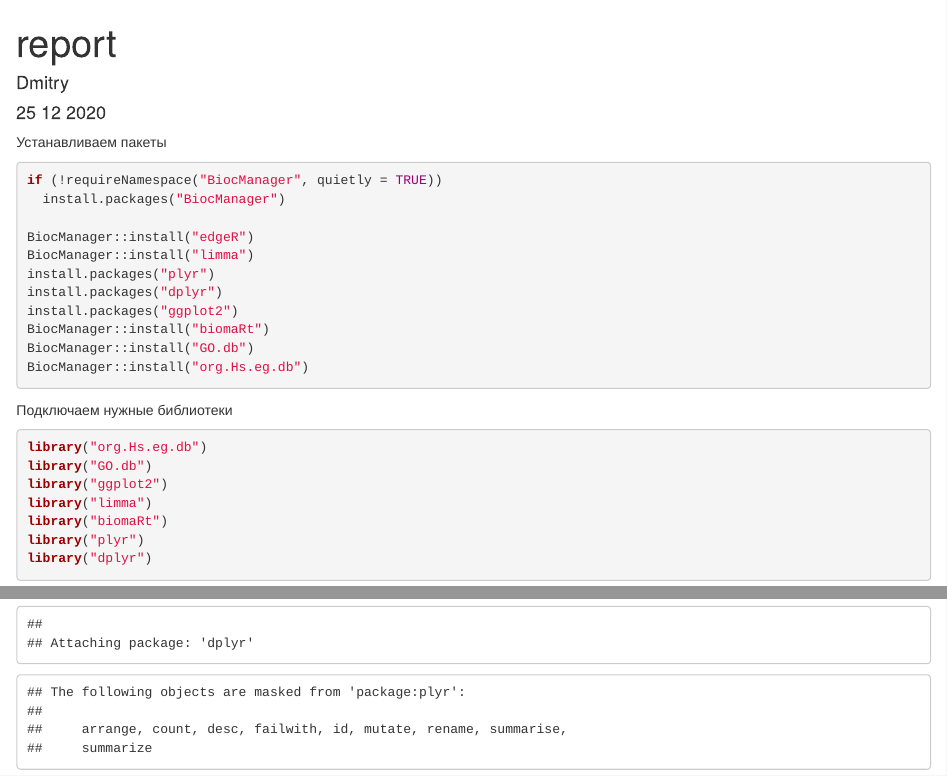
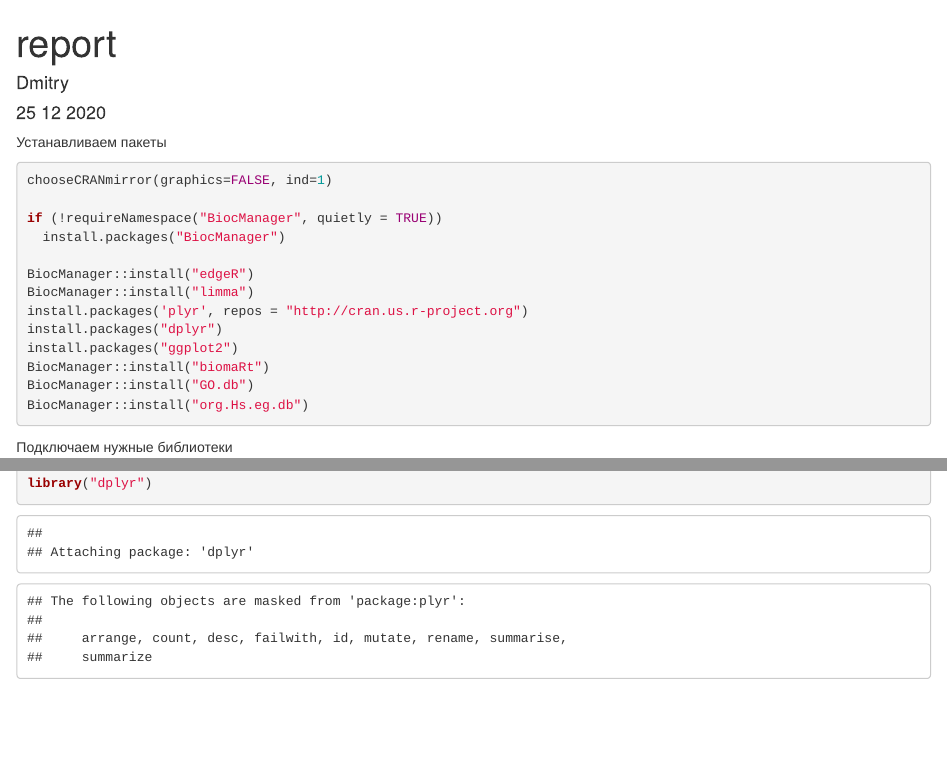
Before and after one commit to pustoshilov-d/BioinfAlgs1sem, an R Markdown document (Final/AlgsFinal/report.Rmd): the page in a window 1100 px wide, from its top, and a second part further down, joined at a grey line. Rendered offline with R 4.5, knitr and Pandoc, with nearby package versions; both versions are drawn in the output format of the newer one; some code elsewhere in the file could not run offline.

Commit message:
report html

````diff
--- a/Final/AlgsFinal/report.Rmd
+++ b/Final/AlgsFinal/report.Rmd
@@ -2,4 +2,4 @@
 title: "report"
 author: "Dmitry"
 date: "25 12 2020"
-output: pdf_document
+output:
@@ -6,13 +9,15 @@ output: pdf_document
 ---
 
 Устанавливаем пакеты
-```{r}
+```{r setup}
+chooseCRANmirror(graphics=FALSE, ind=1)
+
 if (!requireNamespace("BiocManager", quietly = TRUE))
   install.packages("BiocManager")
 
 BiocManager::install("edgeR")
 BiocManager::install("limma")
-install.packages("plyr")
+install.packages('plyr', repos = "http://cran.us.r-project.org")
 install.packages("dplyr")
 install.packages("ggplot2")
 BiocManager::install("biomaRt")
````
Also changed, not shown: Final/AlgsFinal/report.html (added), Final/AlgsFinal/report.tex (added), Final/AlgsFinal/report.Rmd (3 more changed lines), 2 other files.
